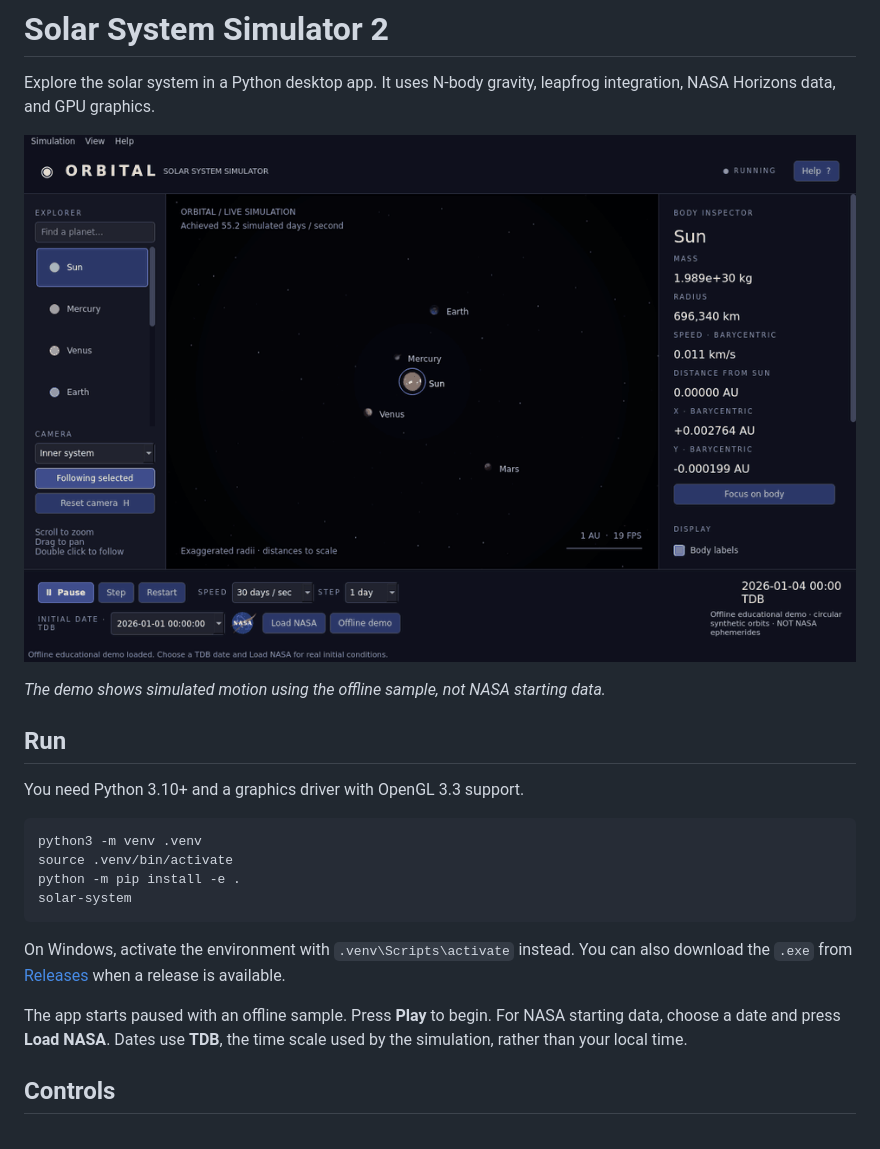
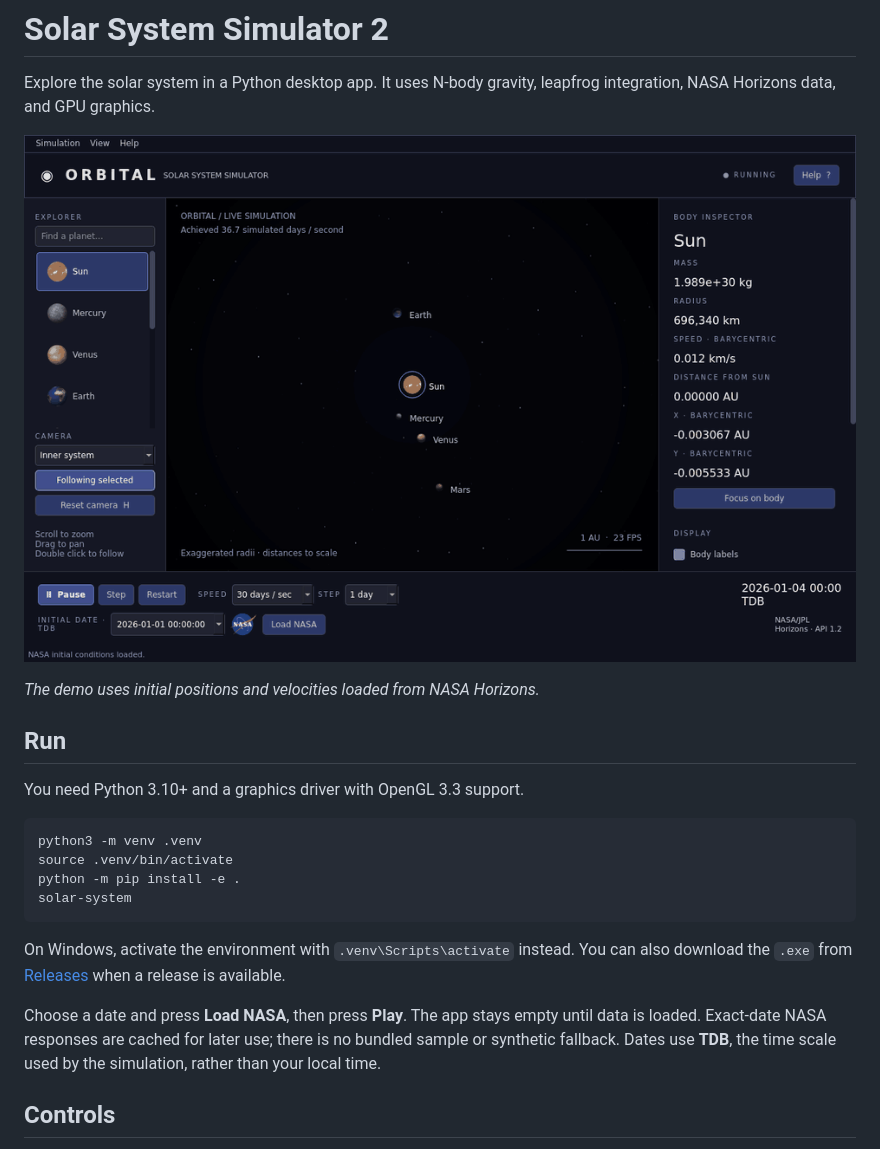
Before and after one commit to Aamir2020/solar-system-simulator-2, a Markdown page: README.md, the part around the change. Drawn GitHub-style; pictures changed too: docs/demo.gif.

Commit message:
Remove offline sample and require NASA initial conditions

```diff
--- a/README.md
+++ b/README.md
@@ -4,7 +4,7 @@ Explore the solar system in a Python desktop app. It uses N-body gravity, leapfr
 
 ![Demo of the solar system simulator](docs/demo.gif)
 
-*The demo shows simulated motion using the offline sample, not NASA starting data.*
+*The demo uses initial positions and velocities loaded from NASA Horizons.*
 
 ## Run
 
@@ -19,7 +19,7 @@ solar-system
 
 On Windows, activate the environment with `.venv\Scripts\activate` instead. You can also download the `.exe` from [Releases](https://github.com/Aamir2020/solar-system-simulator-2/releases) when a release is available.
 
-The app starts paused with an offline sample. Press **Play** to begin. For NASA starting data, choose a date and press **Load NASA**. Dates use **TDB**, the time scale used by the simulation, rather than your local time.
+Choose a date and press **Load NASA**, then press **Play**. The app stays empty until data is loaded. Exact-date NASA responses are cached for later use; there is no bundled sample or synthetic fallback. Dates use **TDB**, the time scale used by the simulation, rather than your local time.
 
 ## Controls
 
```
Also changed, not shown: 16 other files.
